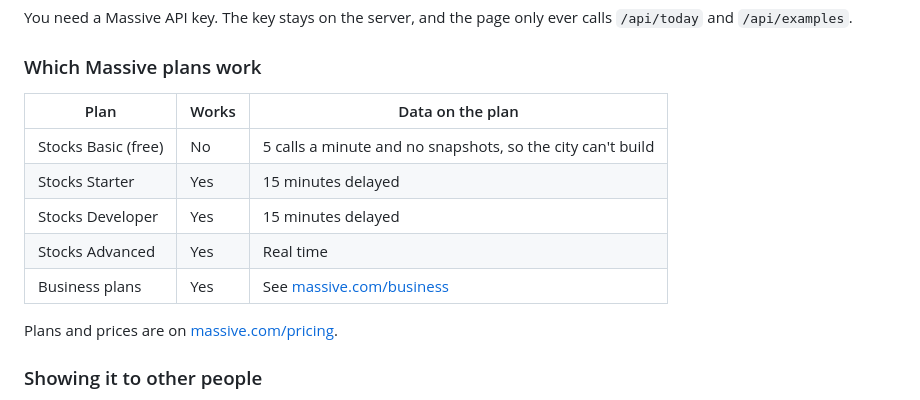
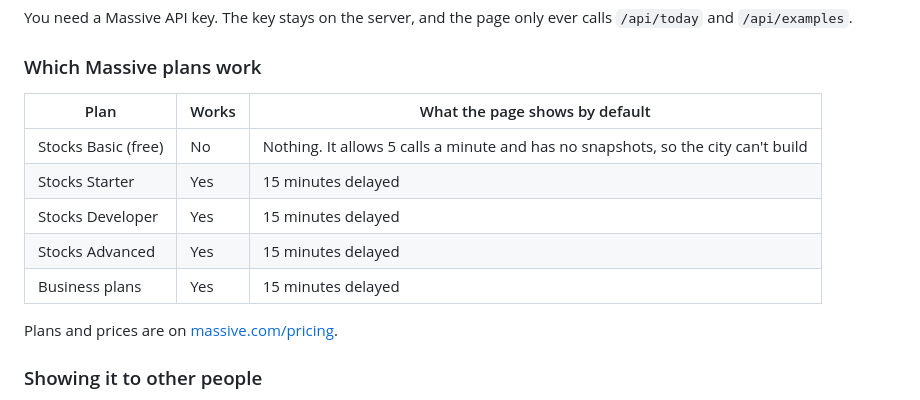
Before and after one commit to rgourley/market-city, a Markdown page: README.md, the part around the change. Rendered like a GitHub page.

Commit message:
docs: plans table shows the page's default, not plan speeds

```diff
--- a/README.md
+++ b/README.md
@@ -66,13 +66,13 @@ You need a Massive API key. The key stays on the server, and the page only ever
 
 ### Which Massive plans work
 
-| Plan | Works | Data on the plan |
+| Plan | Works | What the page shows by default |
 |---|---|---|
-| Stocks Basic (free) | No | 5 calls a minute and no snapshots, so the city can't build |
+| Stocks Basic (free) | No | Nothing. It allows 5 calls a minute and has no snapshots, so the city can't build |
 | Stocks Starter | Yes | 15 minutes delayed |
 | Stocks Developer | Yes | 15 minutes delayed |
-| Stocks Advanced | Yes | Real time |
-| Business plans | Yes | See [massive.com/business](https://massive.com/business) |
+| Stocks Advanced | Yes | 15 minutes delayed |
+| Business plans | Yes | 15 minutes delayed |
 
 Plans and prices are on [massive.com/pricing](https://massive.com/pricing).
 
```
